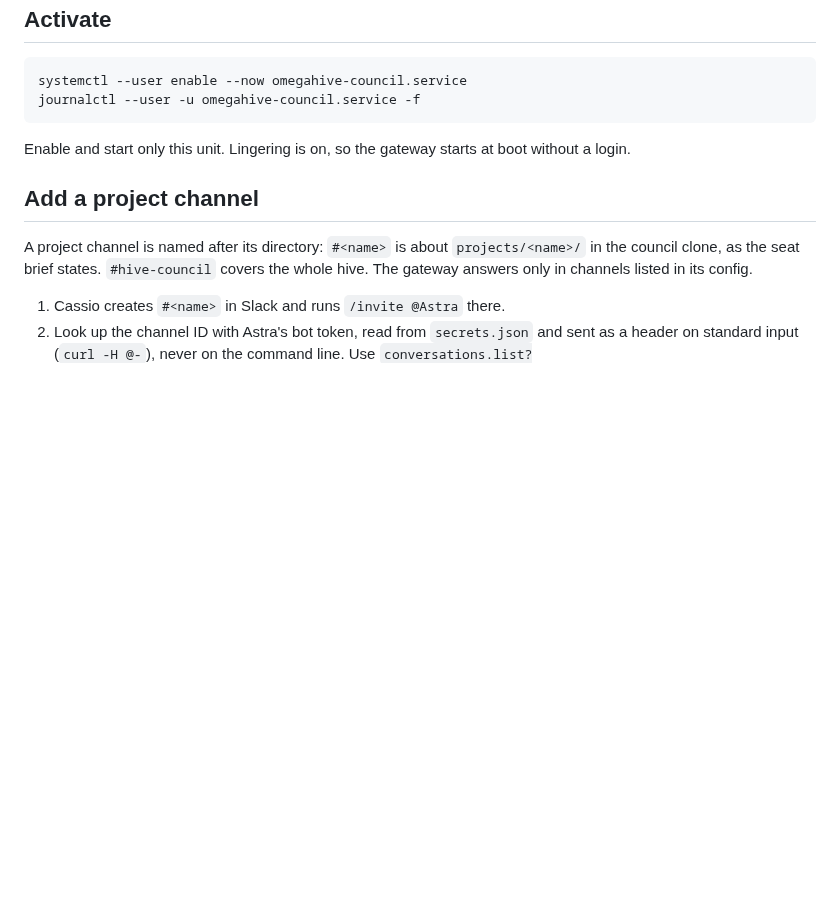
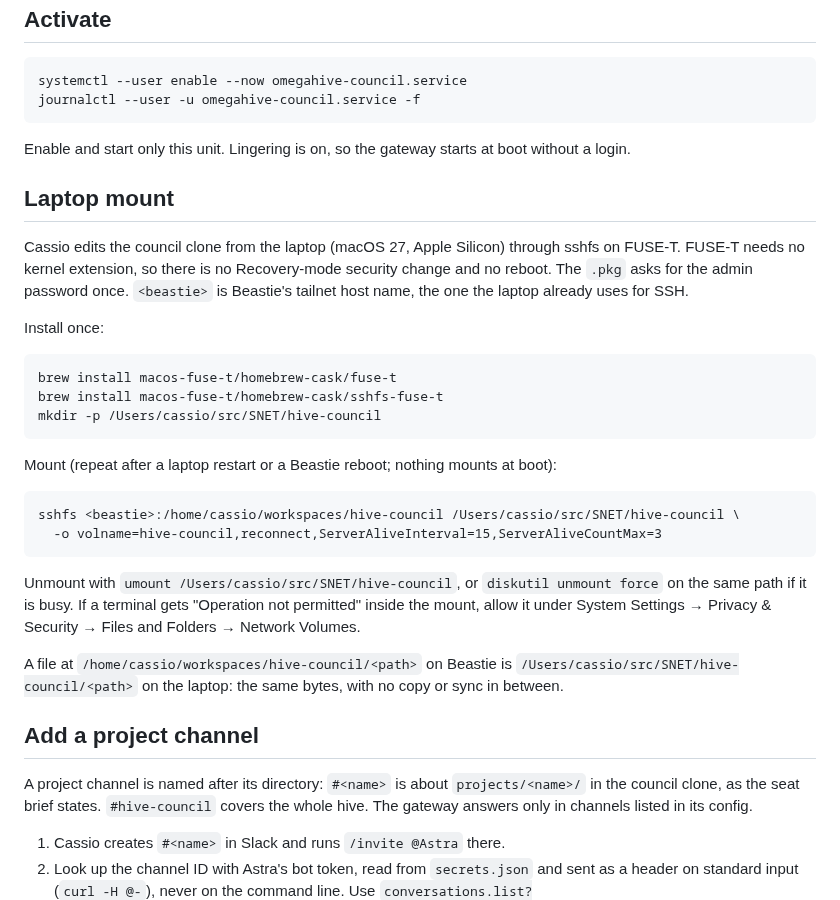
Before and after one commit to cassiopenachin/omegahive, a Markdown page: deploy/council-room/README.md, the part around the change. GitHub-like rendering; blank space fills up the shorter version.

Commit message:
Council room README: laptop mount via FUSE-T sshfs
Co-Authored-By: Claude Opus 5.5 <noreply@anthropic.com>

````diff
--- a/deploy/council-room/README.md
+++ b/deploy/council-room/README.md
@@ -86,6 +86,29 @@ journalctl --user -u omegahive-council.service -f
 
 Enable and start only this unit. Lingering is on, so the gateway starts at boot without a login.
 
+## Laptop mount
+
+Cassio edits the council clone from the laptop (macOS 27, Apple Silicon) through sshfs on FUSE-T. FUSE-T needs no kernel extension, so there is no Recovery-mode security change and no reboot. The `.pkg` asks for the admin password once. `<beastie>` is Beastie's tailnet host name, the one the laptop already uses for SSH.
+
+Install once:
+
+```
+brew install macos-fuse-t/homebrew-cask/fuse-t
+brew install macos-fuse-t/homebrew-cask/sshfs-fuse-t
+mkdir -p /Users/cassio/src/SNET/hive-council
+```
+
+Mount (repeat after a laptop restart or a Beastie reboot; nothing mounts at boot):
+
+```
+sshfs <beastie>:/home/cassio/workspaces/hive-council /Users/cassio/src/SNET/hive-council \
+  -o volname=hive-council,reconnect,ServerAliveInterval=15,ServerAliveCountMax=3
+```
+
+Unmount with `umount /Users/cassio/src/SNET/hive-council`, or `diskutil unmount force` on the same path if it is busy. If a terminal gets "Operation not permitted" inside the mount, allow it under System Settings → Privacy & Security → Files and Folders → Network Volumes.
+
+A file at `/home/cassio/workspaces/hive-council/<path>` on Beastie is `/Users/cassio/src/SNET/hive-council/<path>` on the laptop: the same bytes, with no copy or sync in between.
+
 ## Add a project channel
 
 A project channel is named after its directory: `#<name>` is about `projects/<name>/` in the council clone, as the seat brief states. `#hive-council` covers the whole hive. The gateway answers only in channels listed in its config.
````
